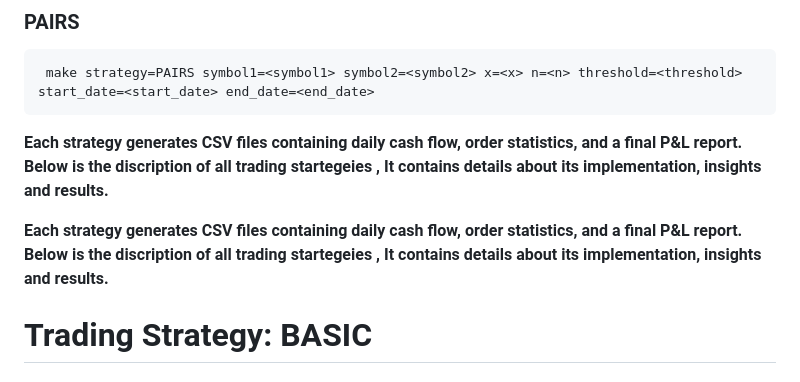
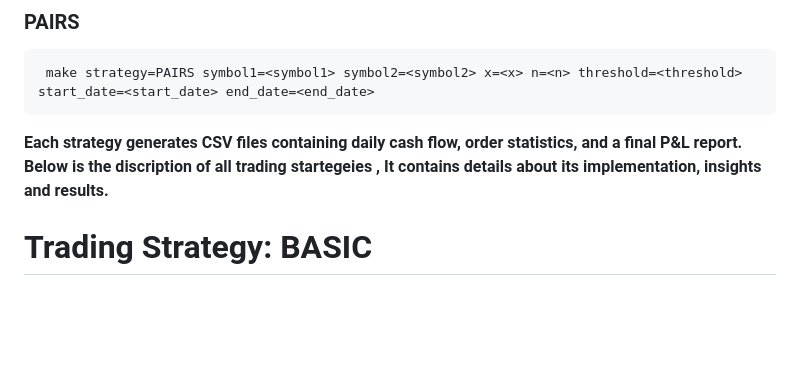
Before and after one commit to parth1212121/Trading_Strategies_and_Website, a Markdown page: Trading_Strategies/README.md, the part around the change. GitHub-like rendering; blank space fills up the shorter version.

````diff
--- a/Trading_Strategies/README.md
+++ b/Trading_Strategies/README.md
@@ -88,17 +88,8 @@ To execute a specific trading strategy, run the compiled program with appropriat
  start_date=<start_date> end_date=<end_date>
   ```
 
-
-
 **Each strategy generates CSV files containing daily cash flow, order statistics, and a final P&L report.
 Below is the discription of all trading startegeies , It contains details about its implementation, insights and results.**
-
-
-
-**Each strategy generates CSV files containing daily cash flow, order statistics, and a final P&L report.
-Below is the discription of all trading startegeies , It contains details about its implementation, insights and results.**
-
-
 
 # Trading Strategy: BASIC
 
````
